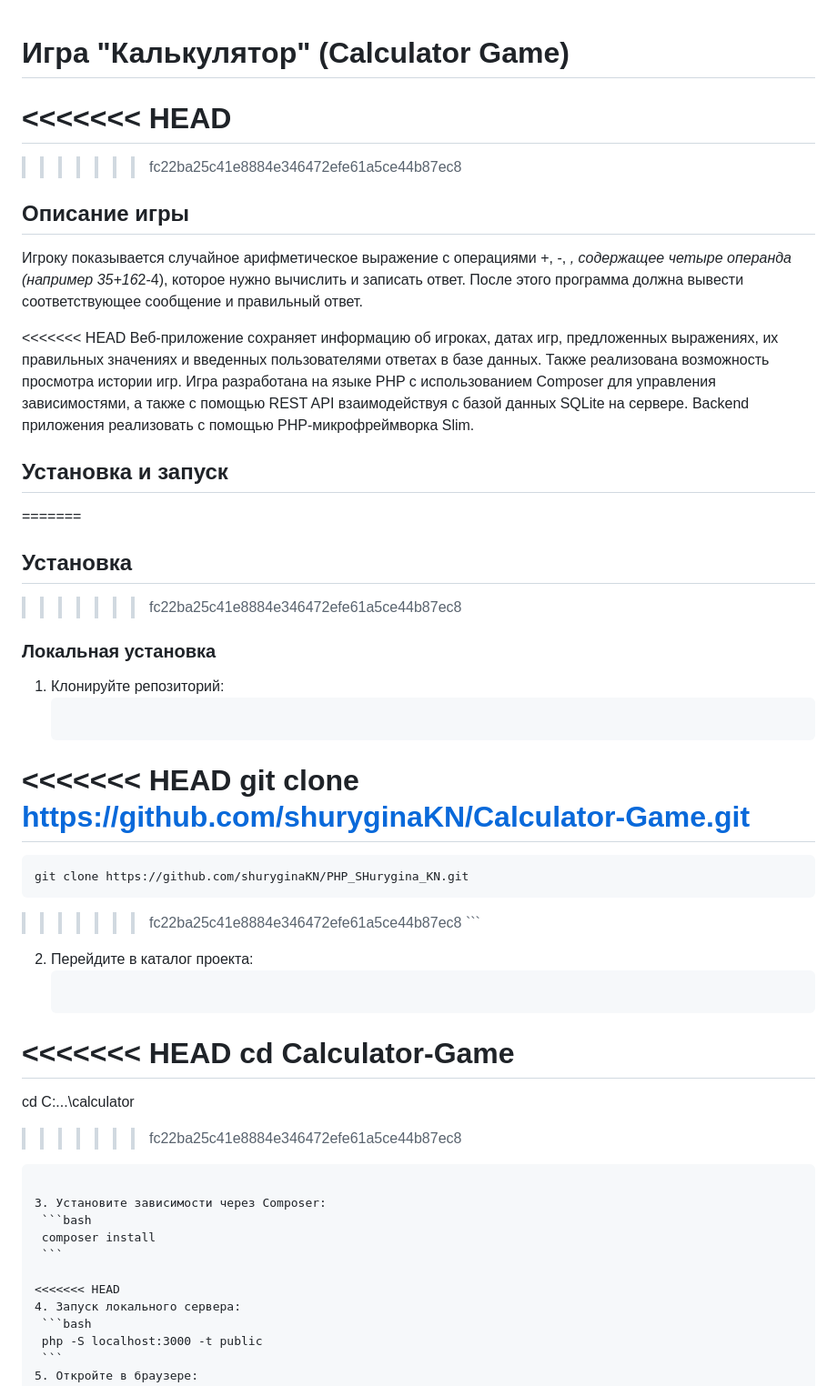
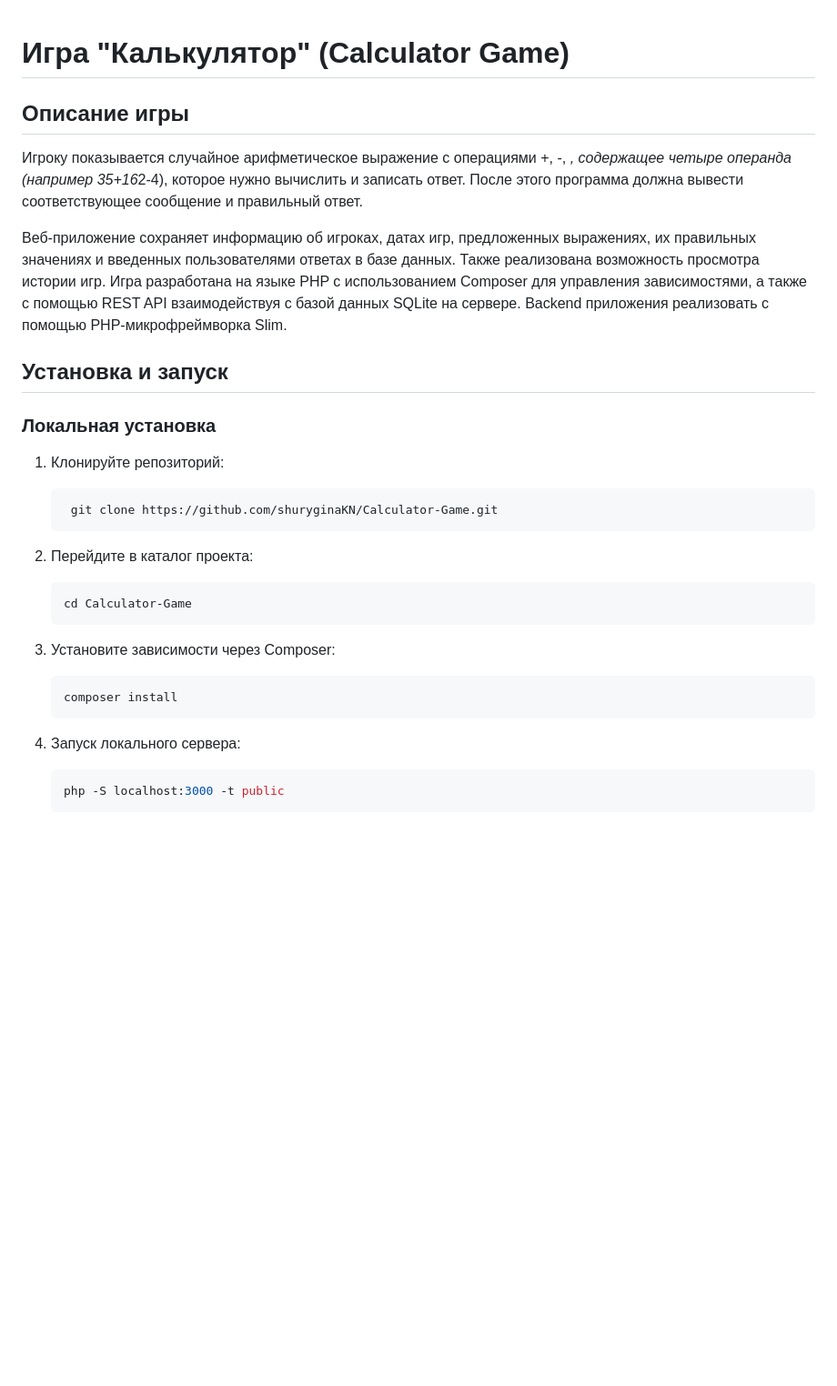
Before and after one commit to shuryginaKN/Calculator-Game, a Markdown page: README.md, the part around one of its changes. Shown at 91% size. GitHub-like rendering; blank space fills up the shorter version.

````diff
--- a/README.md
+++ b/README.md
@@ -1,39 +1,23 @@
 # Игра "Калькулятор" (Calculator Game)
 
-<<<<<<< HEAD
-=======
-
->>>>>>> fc22ba25c41e8884e346472efe61a5ce44b87ec8
 ## Описание игры
 
 Игроку показывается случайное арифметическое выражение с операциями +, -, *, содержащее четыре операнда (например 35+16*2-4), которое нужно вычислить и записать ответ. После этого программа должна вывести соответствующее сообщение и правильный ответ.
 
-<<<<<<< HEAD
 Веб-приложение сохраняет информацию об игроках, датах игр, предложенных выражениях, их правильных значениях и введенных пользователями ответах в базе данных. Также реализована возможность просмотра истории игр.
 Игра разработана на языке PHP с использованием Composer для управления зависимостями, а также с помощью REST API взаимодействуя с базой данных SQLite на сервере. Backend приложения реализовать с помощью PHP-микрофреймворка Slim.
 
 ## Установка и запуск
-=======
-## Установка
->>>>>>> fc22ba25c41e8884e346472efe61a5ce44b87ec8
 
 ### Локальная установка
 1. Клонируйте репозиторий:
    ```bash
-<<<<<<< HEAD
     git clone https://github.com/shuryginaKN/Calculator-Game.git
-=======
-    git clone https://github.com/shuryginaKN/PHP_SHurygina_KN.git
->>>>>>> fc22ba25c41e8884e346472efe61a5ce44b87ec8
     ```
 
 2. Перейдите в каталог проекта:
    ```bash
-<<<<<<< HEAD
    cd Calculator-Game
-=======
-   cd C:\...\calculator
->>>>>>> fc22ba25c41e8884e346472efe61a5ce44b87ec8
    ```
 
 3. Установите зависимости через Composer:
@@ -41,7 +25,6 @@
     composer install
     ```
 
-<<<<<<< HEAD
 4. Запуск локального сервера:
     ```bash
     php -S localhost:3000 -t public
````
Also changed, not shown: other parts of README.md (+0 -23 lines).
